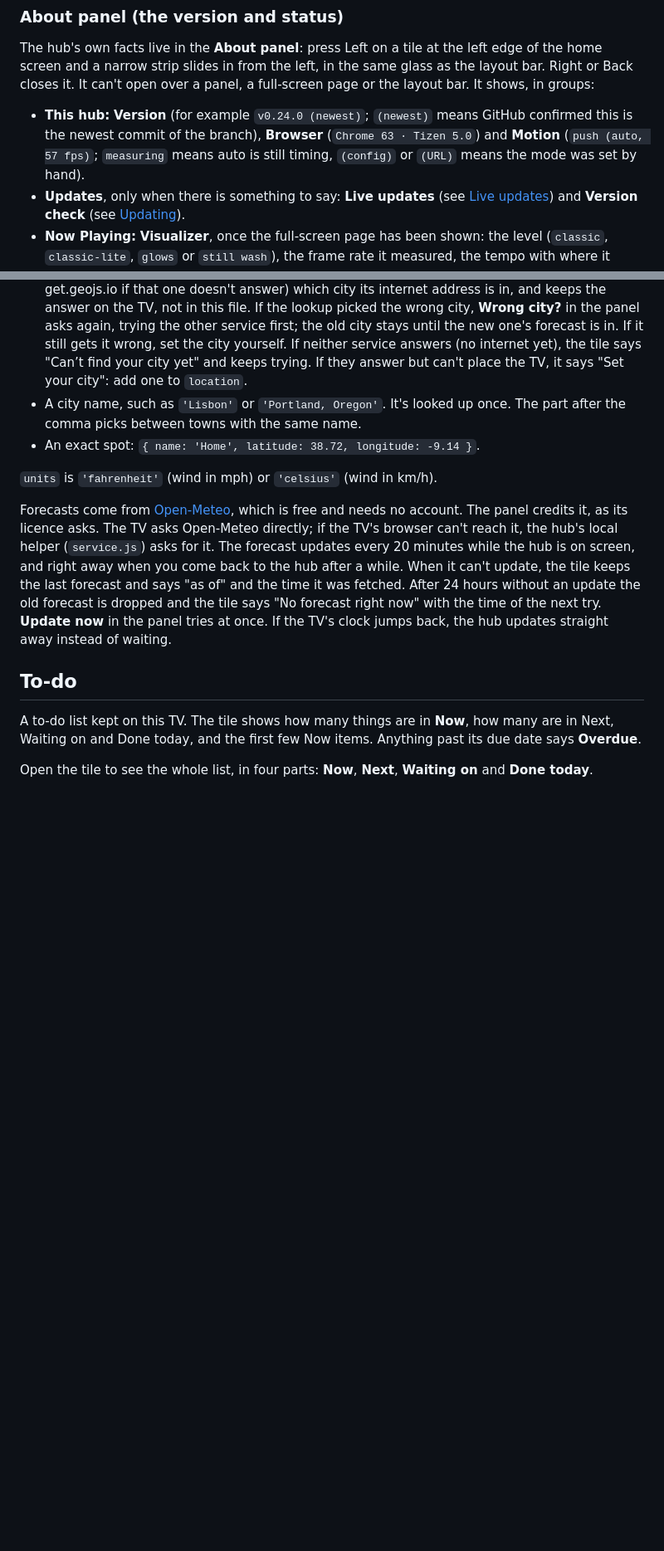
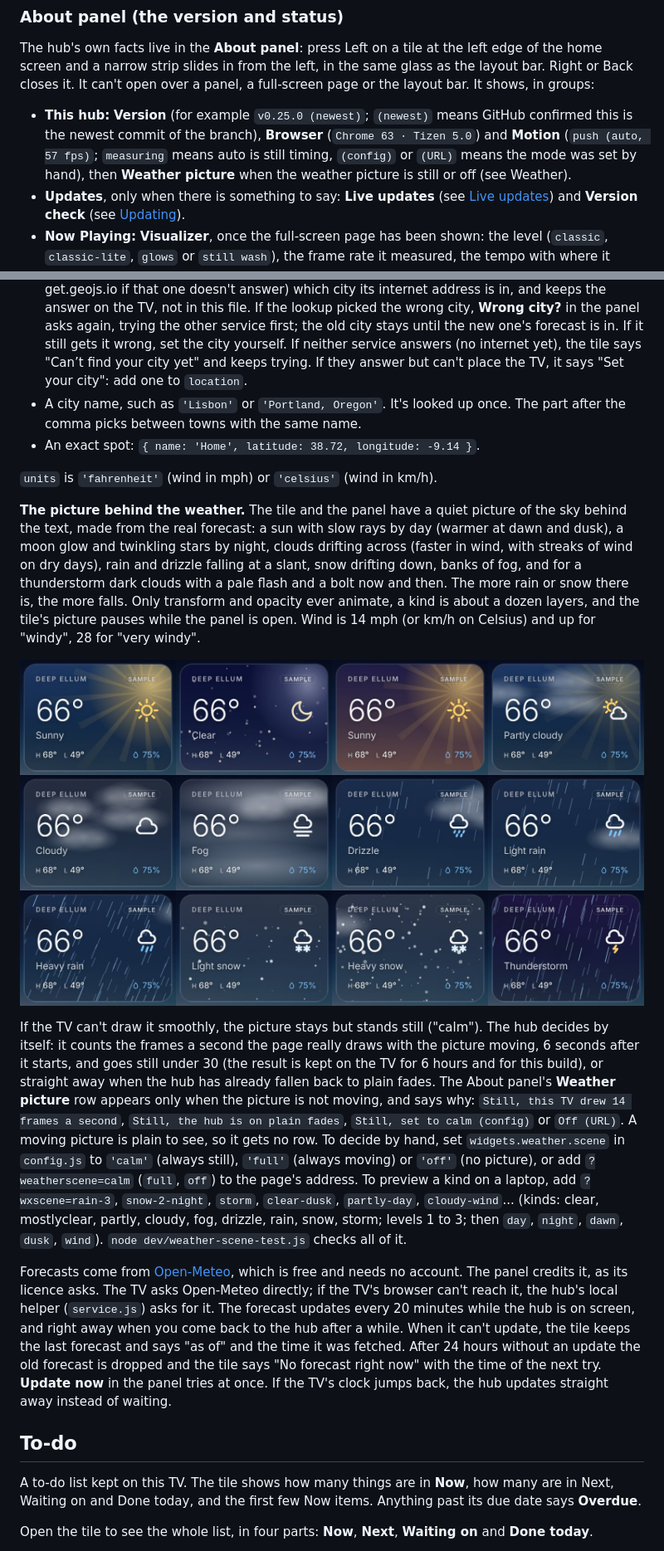
Before and after one commit to irosen419/tizen-takeover, a Markdown page: README.md, 2 parts joined by grey strips. Shown at 83% size. Rendered like a GitHub page; pictures changed too: docs/screenshots/weather-living-tiles.jpg (added); blank space fills up the shorter version.

```diff
--- a/README.md
+++ b/README.md
@@ -104,7 +104,7 @@ The tile changes as soon as you pick, behind the page. Both choices are remember
 
 The hub's own facts live in the **About panel**: press Left on a tile at the left edge of the home screen and a narrow strip slides in from the left, in the same glass as the layout bar. Right or Back closes it. It can't open over a panel, a full-screen page or the layout bar. It shows, in groups:
 
-- **This hub:** **Version** (for example `v0.24.0 (newest)`; `(newest)` means GitHub confirmed this is the newest commit of the branch), **Browser** (`Chrome 63 · Tizen 5.0`) and **Motion** (`push (auto, 57 fps)`; `measuring` means auto is still timing, `(config)` or `(URL)` means the mode was set by hand).
+- **This hub:** **Version** (for example `v0.25.0 (newest)`; `(newest)` means GitHub confirmed this is the newest commit of the branch), **Browser** (`Chrome 63 · Tizen 5.0`) and **Motion** (`push (auto, 57 fps)`; `measuring` means auto is still timing, `(config)` or `(URL)` means the mode was set by hand), then **Weather picture** when the weather picture is still or off (see Weather).
 - **Updates**, only when there is something to say: **Live updates** (see [Live updates](#live-updates)) and **Version check** (see [Updating](#updating)).
 - **Now Playing:** **Visualizer**, once the full-screen page has been shown: the level (`classic`, `classic-lite`, `glows` or `still wash`), the frame rate it measured, the tempo with where it came from (`124 BPM from features`, `guessed from genres` or `(no vibe)`) and, for the classic levels, the scene last shown (`kaleidoscope`). See [Now Playing](#now-playing).
 - **Wanderers:** the clay wanderers: **Now** (what they are doing, or when they are due back), **Visits**, **Last visit**, **Drawing** (how the last visit was drawn: `Smooth, 58 frames a second`, or `Stepped: the screen managed 14 frames a second` when the TV couldn't keep up), **Loading** (how long the files took) and **Last problem** (only when there was one). See "If they don't show up" in [docs/clay.md](docs/clay.md).
@@ -141,6 +141,12 @@ The tile shows the city, the temperature and the sky now, and today's high, low
 - An exact spot: `{ name: 'Home', latitude: 38.72, longitude: -9.14 }`.
 
 `units` is `'fahrenheit'` (wind in mph) or `'celsius'` (wind in km/h).
+
+**The picture behind the weather.** The tile and the panel have a quiet picture of the sky behind the text, made from the real forecast: a sun with slow rays by day (warmer at dawn and dusk), a moon glow and twinkling stars by night, clouds drifting across (faster in wind, with streaks of wind on dry days), rain and drizzle falling at a slant, snow drifting down, banks of fog, and for a thunderstorm dark clouds with a pale flash and a bolt now and then. The more rain or snow there is, the more falls. Only transform and opacity ever animate, a kind is about a dozen layers, and the tile's picture pauses while the panel is open. Wind is 14 mph (or km/h on Celsius) and up for "windy", 28 for "very windy".
+
+![Twelve weather pictures on the tile: sunny, clear night, dusk, partly cloudy, cloudy, fog, drizzle, light and heavy rain, light and heavy snow, thunderstorm](docs/screenshots/weather-living-tiles.jpg)
+
+If the TV can't draw it smoothly, the picture stays but stands still ("calm"). The hub decides by itself: it counts the frames a second the page really draws with the picture moving, 6 seconds after it starts, and goes still under 30 (the result is kept on the TV for 6 hours and for this build), or straight away when the hub has already fallen back to plain fades. The About panel's **Weather picture** row appears only when the picture is not moving, and says why: `Still, this TV drew 14 frames a second`, `Still, the hub is on plain fades`, `Still, set to calm (config)` or `Off (URL)`. A moving picture is plain to see, so it gets no row. To decide by hand, set `widgets.weather.scene` in `config.js` to `'calm'` (always still), `'full'` (always moving) or `'off'` (no picture), or add `?weatherscene=calm` (`full`, `off`) to the page's address. To preview a kind on a laptop, add `?wxscene=rain-3`, `snow-2-night`, `storm`, `clear-dusk`, `partly-day`, `cloudy-wind`... (kinds: clear, mostlyclear, partly, cloudy, fog, drizzle, rain, snow, storm; levels 1 to 3; then `day`, `night`, `dawn`, `dusk`, `wind`). `node dev/weather-scene-test.js` checks all of it.
 
 Forecasts come from [Open-Meteo](https://open-meteo.com/), which is free and needs no account. The panel credits it, as its licence asks. The TV asks Open-Meteo directly; if the TV's browser can't reach it, the hub's local helper (`service.js`) asks for it. The forecast updates every 20 minutes while the hub is on screen, and right away when you come back to the hub after a while. When it can't update, the tile keeps the last forecast and says "as of" and the time it was fetched. After 24 hours without an update the old forecast is dropped and the tile says "No forecast right now" with the time of the next try. **Update now** in the panel tries at once. If the TV's clock jumps back, the hub updates straight away instead of waiting.
 
```
Also changed, not shown: docs/screenshots/weather-living-night-panel-es.jpg (added), docs/screenshots/weather-living-snow-panel.jpg (added), docs/screenshots/weather-living-storm-panel.jpg (added), docs/screenshots/weather-living-tiles-es.jpg (added), 10 other files.
